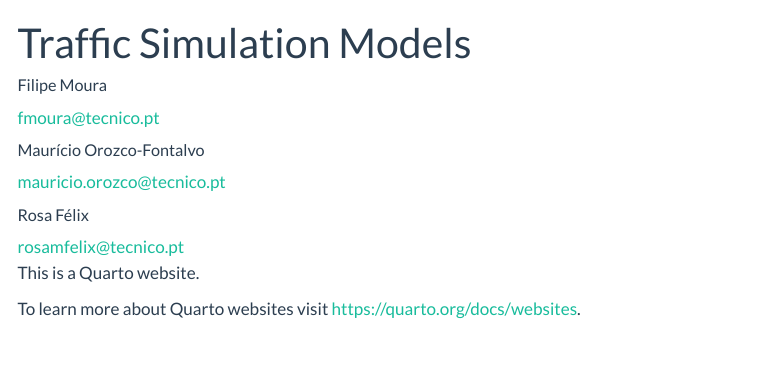
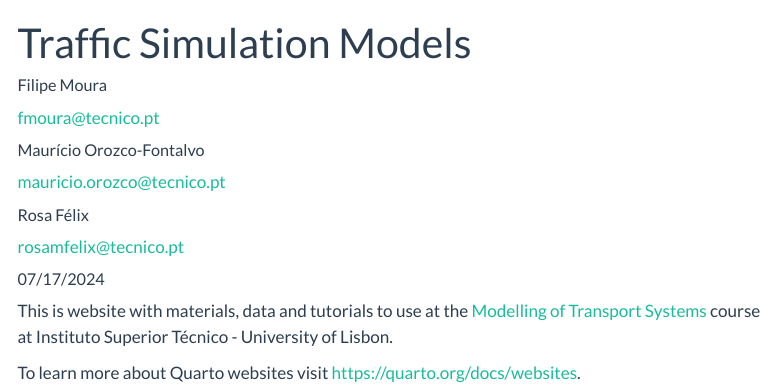
Before and after one commit to U-Shift/Traffic-Simulation-Models, a Quarto document (index.qmd): the page in a window 1100 px wide, from its top. Rendered offline with R 4.5, knitr and Pandoc in place of Quarto, with nearby package versions; menus at the side of the page are left out.

Commit message:
description

```diff
--- a/index.qmd
+++ b/index.qmd
@@ -1,5 +1,7 @@
 ---
 title: "Traffic Simulation Models"
+date: 07/17/2024
+date-format: "MMMM YYYY"
 author:
  - name: Filipe Moura
    orcid: 0000-0001-7749-8490
@@ -20,6 +22,6 @@ author:
     - Invited Professor
 ---
 
-This is a Quarto website.
+This is website with materials, data and tutorials to use at the [Modelling of Transport Systems](https://fenix.tecnico.ulisboa.pt/disciplinas/MST/2023-2024/1-semestre) course at Instituto Superior Técnico - University of Lisbon.
 
 To learn more about Quarto websites visit <https://quarto.org/docs/websites>.
```
Also changed, not shown: 2 other files.
